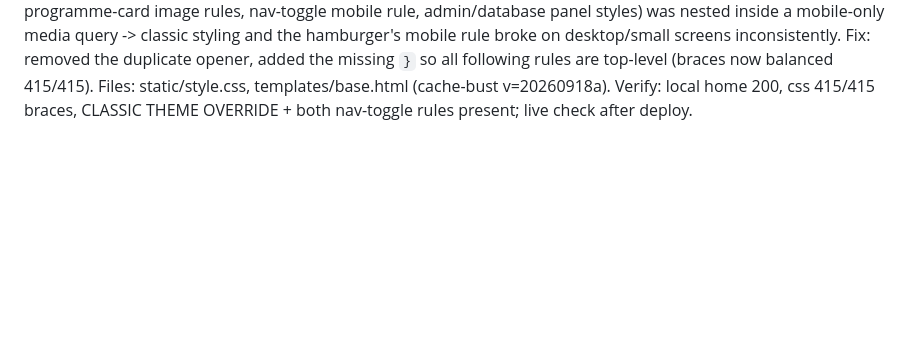
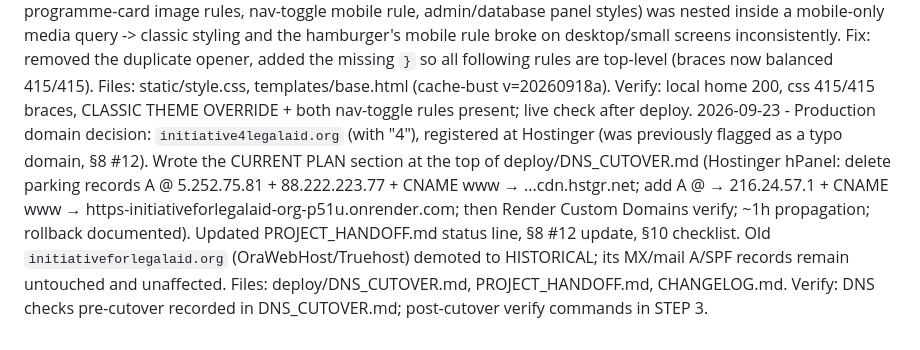
Before and after one commit to freerfa/https-initiativeforlegalaid.org, a Markdown page: CHANGELOG.md, the part around the change. GitHub-like rendering; blank space fills up the shorter version.

```diff
--- a/CHANGELOG.md
+++ b/CHANGELOG.md
@@ -44,3 +44,4 @@
 2026-09-17 - Call button for small screens: new green Call ILA now tel: button in the contact CTA banner, hidden on desktop (display none) and shown only at 768px and below; CSS cache-bust v20260917g. Files: templates/index.html static/style.css templates/base.html. Verify: home 200, call-btn + tel: present.
 2026-09-17 - Hamburger hard-hidden on large screens: nav-toggle now display none !important by default (beats any classic-theme override), display inline-flex !important only at 768px and below; CSS cache-bust v20260917h. Files: static/style.css templates/base.html. Verify: home 200, toggle present, new CSS version served.
 2026-09-18 - CSS FIX (critical): style.css had a duplicated `@media (max-width: 768px) {` opener at old line 1351 and was missing its closing brace, so EVERY rule after it (classic theme override, paytack sections, caption grid, programme-card image rules, nav-toggle mobile rule, admin/database panel styles) was nested inside a mobile-only media query -> classic styling and the hamburger's mobile rule broke on desktop/small screens inconsistently. Fix: removed the duplicate opener, added the missing `}` so all following rules are top-level (braces now balanced 415/415). Files: static/style.css, templates/base.html (cache-bust v=20260918a). Verify: local home 200, css 415/415 braces, CLASSIC THEME OVERRIDE + both nav-toggle rules present; live check after deploy.
+2026-09-23 - Production domain decision: `initiative4legalaid.org` (with "4"), registered at Hostinger (was previously flagged as a typo domain, §8 #12). Wrote the CURRENT PLAN section at the top of deploy/DNS_CUTOVER.md (Hostinger hPanel: delete parking records A @ 5.252.75.81 + 88.222.223.77 + CNAME www → ...cdn.hstgr.net; add A @ → 216.24.57.1 + CNAME www → https-initiativeforlegalaid-org-p51u.onrender.com; then Render Custom Domains verify; ~1h propagation; rollback documented). Updated PROJECT_HANDOFF.md status line, §8 #12 update, §10 checklist. Old `initiativeforlegalaid.org` (OraWebHost/Truehost) demoted to HISTORICAL; its MX/mail A/SPF records remain untouched and unaffected. Files: deploy/DNS_CUTOVER.md, PROJECT_HANDOFF.md, CHANGELOG.md. Verify: DNS checks pre-cutover recorded in DNS_CUTOVER.md; post-cutover verify commands in STEP 3.
```
Also changed, not shown: PROJECT_HANDOFF.md (+5 -5 lines), deploy/DNS_CUTOVER.md (+48 -0 lines).
